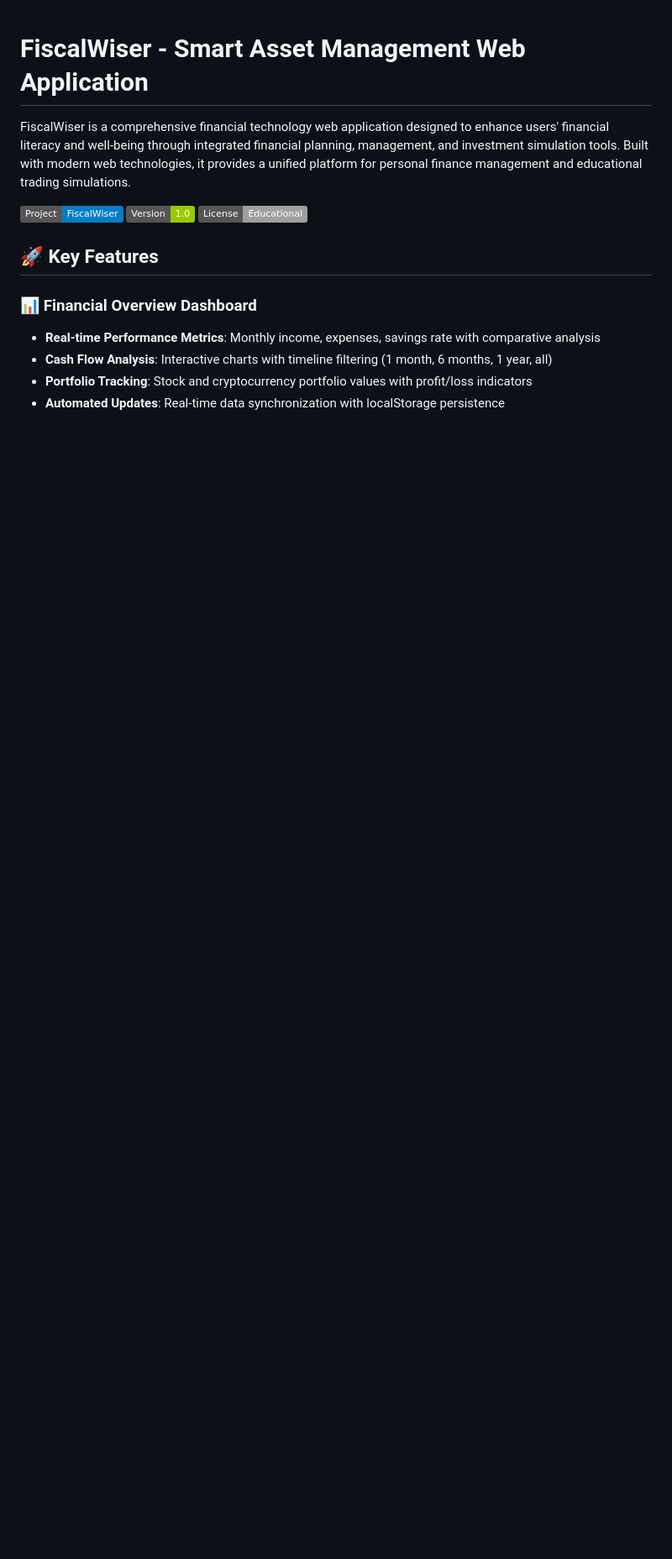
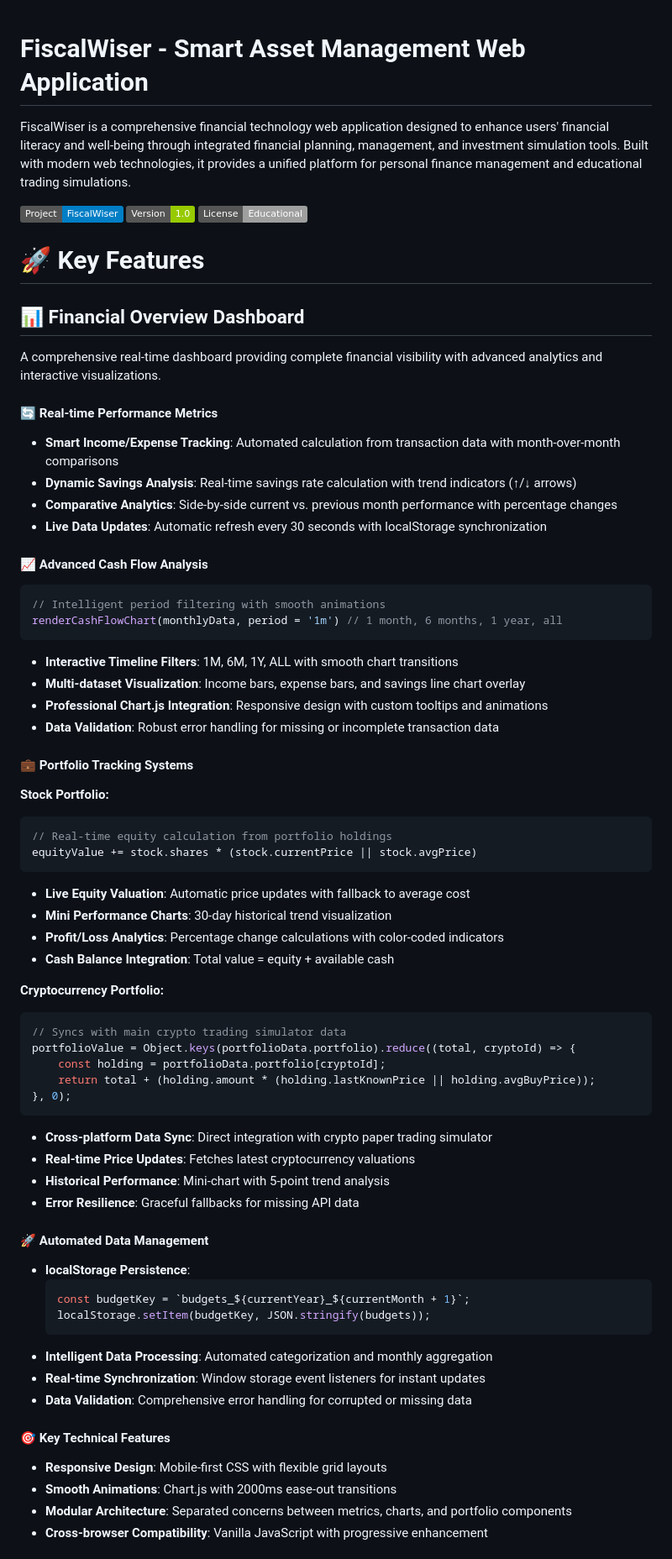
Before and after one commit to ConstantinoHarry/Web-Development, a Markdown page: FYP FiscalWiser/README.md, the part around the change printed below. Shown: that part at 84% size. GitHub-like rendering; badges without logos; blank space fills up the shorter version.

````diff
--- a/FYP FiscalWiser/README.md
+++ b/FYP FiscalWiser/README.md
@@ -6,10 +6,65 @@ FiscalWiser is a comprehensive financial technology web application designed to
 ![Version](https://img.shields.io/badge/Version-1.0-green)
 ![License](https://img.shields.io/badge/License-Educational-lightgrey)
 
-## 🚀 Key Features
+# 🚀 Key Features
 
-### 📊 Financial Overview Dashboard
-- **Real-time Performance Metrics**: Monthly income, expenses, savings rate with comparative analysis
-- **Cash Flow Analysis**: Interactive charts with timeline filtering (1 month, 6 months, 1 year, all)
-- **Portfolio Tracking**: Stock and cryptocurrency portfolio values with profit/loss indicators
-- **Automated Updates**: Real-time data synchronization with localStorage persistence
+## 📊 Financial Overview Dashboard
+
+A comprehensive real-time dashboard providing complete financial visibility with advanced analytics and interactive visualizations.
+
+#### 🔄 Real-time Performance Metrics
+- **Smart Income/Expense Tracking**: Automated calculation from transaction data with month-over-month comparisons
+- **Dynamic Savings Analysis**: Real-time savings rate calculation with trend indicators (↑/↓ arrows)
+- **Comparative Analytics**: Side-by-side current vs. previous month performance with percentage changes
+- **Live Data Updates**: Automatic refresh every 30 seconds with localStorage synchronization
+
+#### 📈 Advanced Cash Flow Analysis
+```javascript
+// Intelligent period filtering with smooth animations
+renderCashFlowChart(monthlyData, period = '1m') // 1 month, 6 months, 1 year, all
+```
+- **Interactive Timeline Filters**: 1M, 6M, 1Y, ALL with smooth chart transitions
+- **Multi-dataset Visualization**: Income bars, expense bars, and savings line chart overlay
+- **Professional Chart.js Integration**: Responsive design with custom tooltips and animations
+- **Data Validation**: Robust error handling for missing or incomplete transaction data
+
+#### 💼 Portfolio Tracking Systems
+**Stock Portfolio:**
+```javascript
+// Real-time equity calculation from portfolio holdings
+equityValue += stock.shares * (stock.currentPrice || stock.avgPrice)
+```
+- **Live Equity Valuation**: Automatic price updates with fallback to average cost
+- **Mini Performance Charts**: 30-day historical trend visualization
+- **Profit/Loss Analytics**: Percentage change calculations with color-coded indicators
+- **Cash Balance Integration**: Total value = equity + available cash
+
+**Cryptocurrency Portfolio:**
+```javascript
+// Syncs with main crypto trading simulator data
+portfolioValue = Object.keys(portfolioData.portfolio).reduce((total, cryptoId) => {
+    const holding = portfolioData.portfolio[cryptoId];
+    return total + (holding.amount * (holding.lastKnownPrice || holding.avgBuyPrice));
+}, 0);
+```
+- **Cross-platform Data Sync**: Direct integration with crypto paper trading simulator
+- **Real-time Price Updates**: Fetches latest cryptocurrency valuations
+- **Historical Performance**: Mini-chart with 5-point trend analysis
+- **Error Resilience**: Graceful fallbacks for missing API data
+
+#### 🚀 Automated Data Management
+- **localStorage Persistence**:
+  ```javascript
+  const budgetKey = `budgets_${currentYear}_${currentMonth + 1}`;
+  localStorage.setItem(budgetKey, JSON.stringify(budgets));
+  ```
+- **Intelligent Data Processing**: Automated categorization and monthly aggregation
+- **Real-time Synchronization**: Window storage event listeners for instant updates
+- **Data Validation**: Comprehensive error handling for corrupted or missing data
+
+#### 🎯 Key Technical Features
+- **Responsive Design**: Mobile-first CSS with flexible grid layouts
+- **Smooth Animations**: Chart.js with 2000ms ease-out transitions
+- **Modular Architecture**: Separated concerns between metrics, charts, and portfolio components
+- **Cross-browser Compatibility**: Vanilla JavaScript with progressive enhancement
+
````
Also changed, not shown: other parts of FYP FiscalWiser/README.md (+102 -48 lines).
